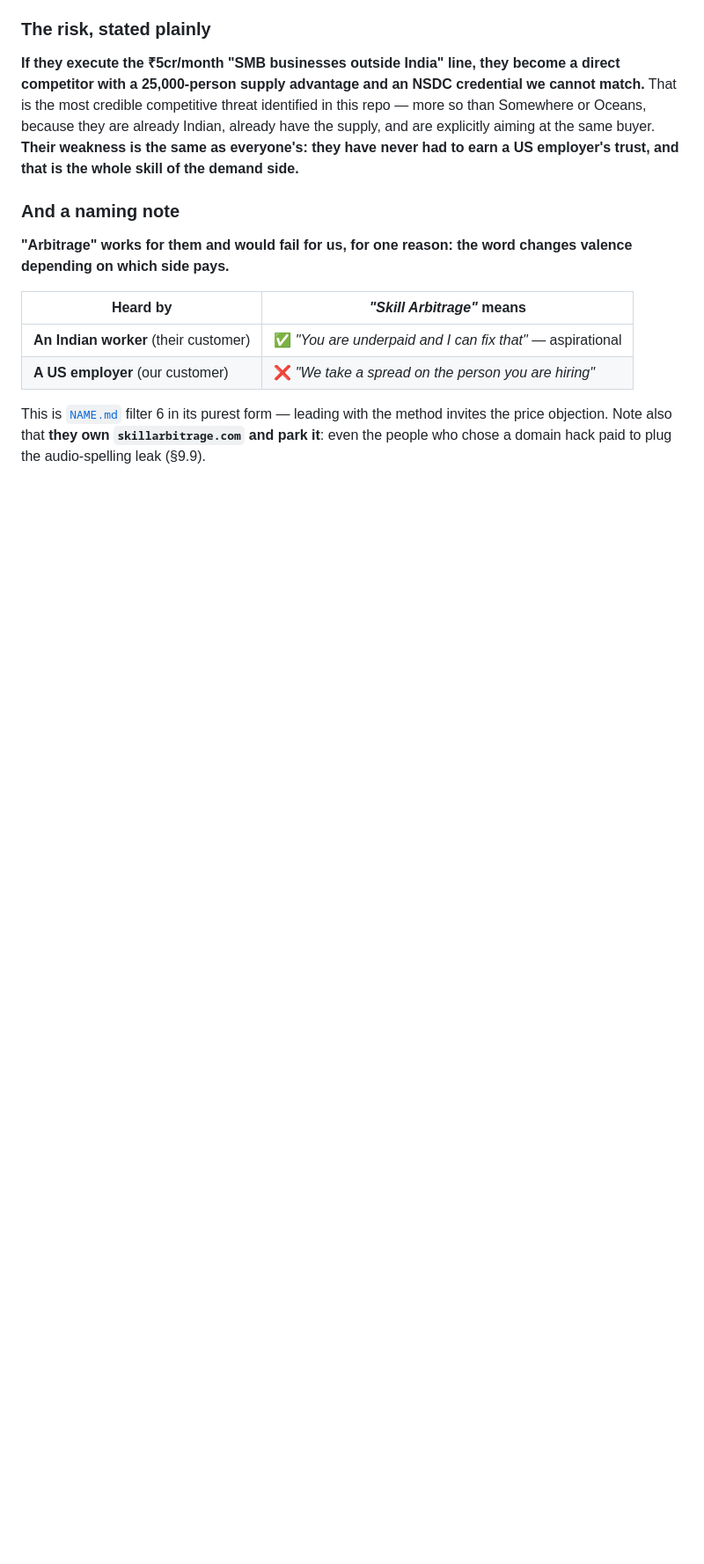
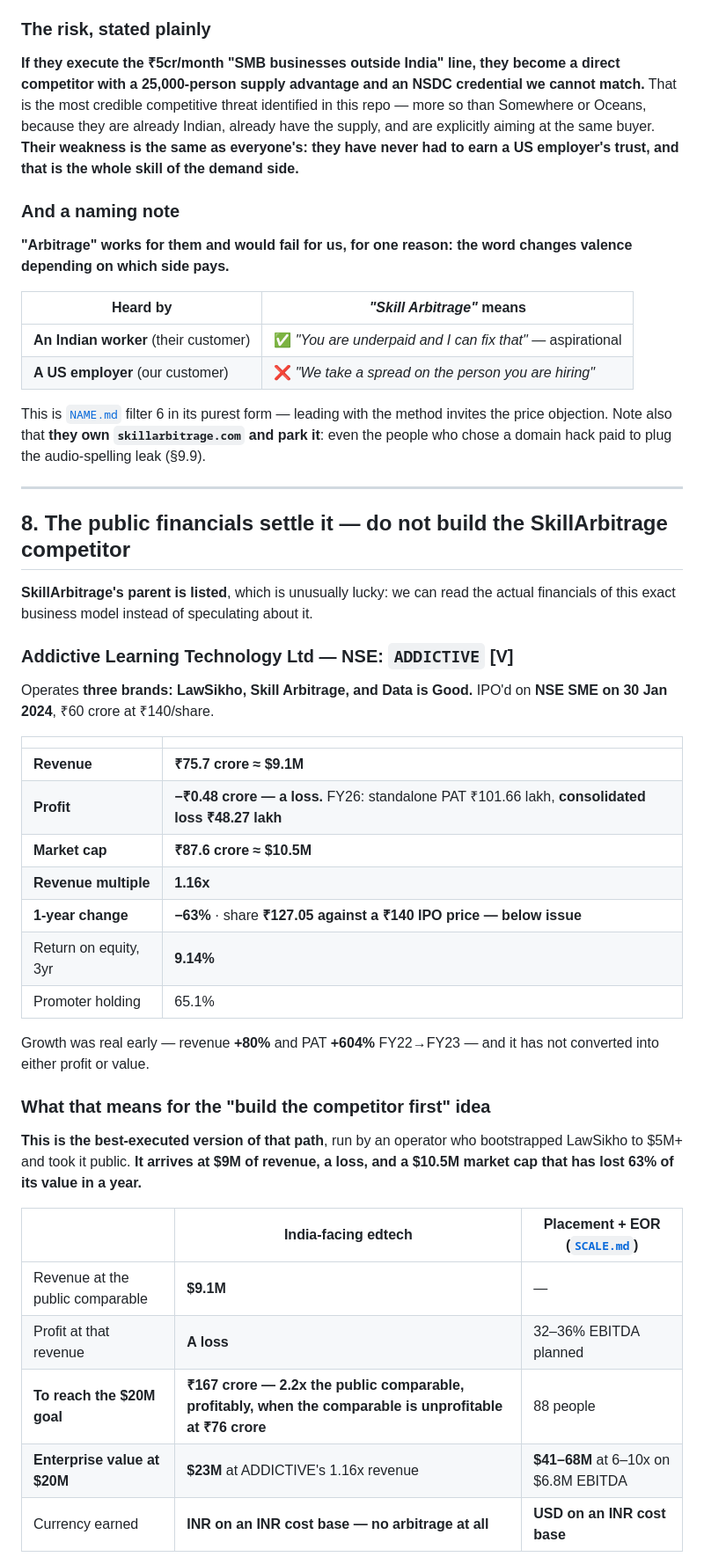
Before and after one commit to anishtadimarri/ad, a Markdown page: COMPETITOR-DATA.md, the part around one of its changes. Shown at 88% size. Drawn GitHub-style; blank space fills up the shorter version.

```diff
--- a/COMPETITOR-DATA.md
+++ b/COMPETITOR-DATA.md
@@ -277,3 +277,43 @@ depending on which side pays.**
 This is [`NAME.md`](NAME.md) filter 6 in its purest form — leading with the method invites the
 price objection. Note also that **they own `skillarbitrage.com` and park it**: even the people who
 chose a domain hack paid to plug the audio-spelling leak (§9.9).
+
+---
+
+## 8. The public financials settle it — do not build the SkillArbitrage competitor
+
+**SkillArbitrage's parent is listed**, which is unusually lucky: we can read the actual financials of
+this exact business model instead of speculating about it.
+
+### Addictive Learning Technology Ltd — NSE: `ADDICTIVE` [V]
+
+Operates **three brands: LawSikho, Skill Arbitrage, and Data is Good.** IPO'd on **NSE SME on
+30 Jan 2024**, ₹60 crore at ₹140/share.
+
+| | |
+|---|---|
+| **Revenue** | **₹75.7 crore ≈ $9.1M** |
+| **Profit** | **−₹0.48 crore — a loss.** FY26: standalone PAT ₹101.66 lakh, **consolidated loss ₹48.27 lakh** |
+| **Market cap** | **₹87.6 crore ≈ $10.5M** |
+| **Revenue multiple** | **1.16x** |
+| **1-year change** | **−63%** · share **₹127.05 against a ₹140 IPO price — below issue** |
+| Return on equity, 3yr | **9.14%** |
+| Promoter holding | 65.1% |
+
+Growth was real early — revenue **+80%** and PAT **+604%** FY22→FY23 — and it has not converted into
+either profit or value.
+
+### What that means for the "build the competitor first" idea
+
+**This is the best-executed version of that path**, run by an operator who bootstrapped LawSikho to
+$5M+ and took it public. **It arrives at $9M of revenue, a loss, and a $10.5M market cap that has
+lost 63% of its value in a year.**
+
+| | India-facing edtech | Placement + EOR ([`SCALE.md`](SCALE.md)) |
+|---|---|---|
+| Revenue at the public comparable | **$9.1M** | — |
+| Profit at that revenue | **A loss** | 32–36% EBITDA planned |
+| **To reach the $20M goal** | **₹167 crore — 2.2x the public comparable, profitably, when the comparable is unprofitable at ₹76 crore** | 88 people |
+| **Enterprise value at $20M** | **$23M** at ADDICTIVE's 1.16x revenue | **$41–68M** at 6–10x on $6.8M EBITDA |
+| Currency earned | **INR on an INR cost base — no arbitrage at all** | **USD on an INR cost base** |
+
```
Also changed, not shown: other parts of COMPETITOR-DATA.md (+30 -0 lines), README.md (+1 -1 lines).
